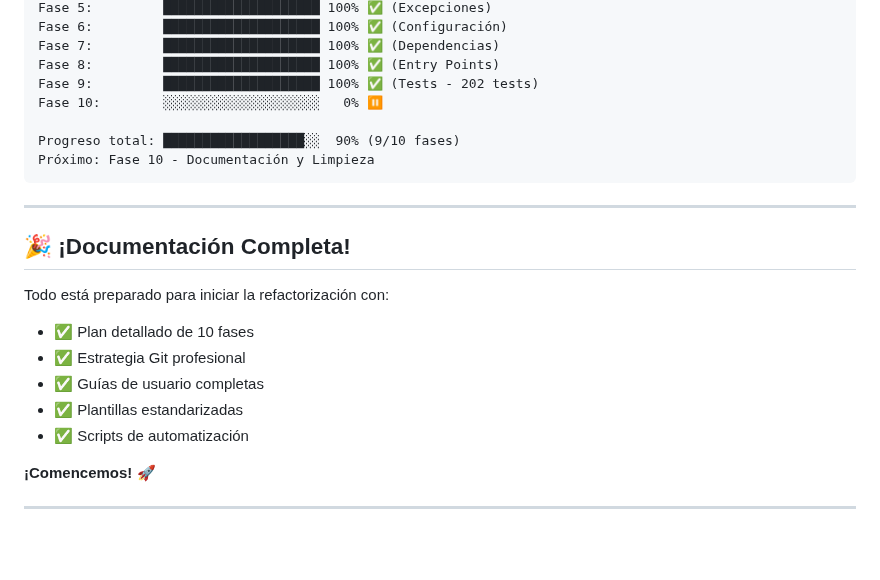
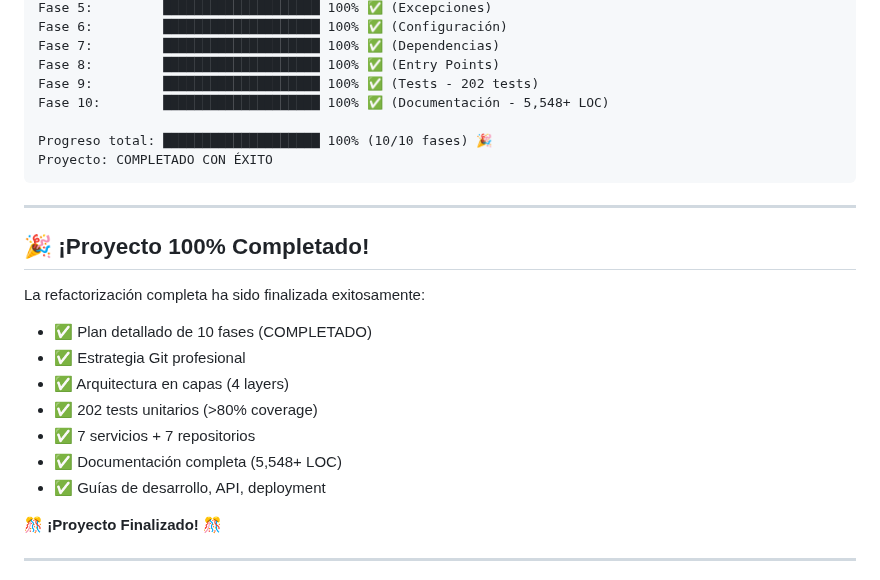
Before and after one commit to jfdelafuente/dashboardsonar-application-python, a Markdown page: docs/README.md, the part around one of its changes. Drawn GitHub-style; blank space fills up the shorter version.

````diff
--- a/docs/README.md
+++ b/docs/README.md
@@ -457,25 +457,27 @@ Fase 6:         ████████████████████ 100
 Fase 7:         ████████████████████ 100% ✅ (Dependencias)
 Fase 8:         ████████████████████ 100% ✅ (Entry Points)
 Fase 9:         ████████████████████ 100% ✅ (Tests - 202 tests)
-Fase 10:        ░░░░░░░░░░░░░░░░░░░░   0% ⏸️
+Fase 10:        ████████████████████ 100% ✅ (Documentación - 5,548+ LOC)
 
-Progreso total: ██████████████████░░  90% (9/10 fases)
-Próximo: Fase 10 - Documentación y Limpieza
+Progreso total: ████████████████████ 100% (10/10 fases) 🎉
+Proyecto: COMPLETADO CON ÉXITO
 ```
 
 ---
 
-## 🎉 ¡Documentación Completa!
+## 🎉 ¡Proyecto 100% Completado!
 
-Todo está preparado para iniciar la refactorización con:
+La refactorización completa ha sido finalizada exitosamente:
 
-- ✅ Plan detallado de 10 fases
+- ✅ Plan detallado de 10 fases (COMPLETADO)
 - ✅ Estrategia Git profesional
-- ✅ Guías de usuario completas
-- ✅ Plantillas estandarizadas
-- ✅ Scripts de automatización
+- ✅ Arquitectura en capas (4 layers)
+- ✅ 202 tests unitarios (>80% coverage)
+- ✅ 7 servicios + 7 repositorios
+- ✅ Documentación completa (5,548+ LOC)
+- ✅ Guías de desarrollo, API, deployment
 
-**¡Comencemos! 🚀**
+**🎊 ¡Proyecto Finalizado! 🎊**
 
 ---
 
````
Also changed, not shown: other parts of docs/README.md (+2 -2 lines), docs/reports/README.md (+7 -7 lines).
